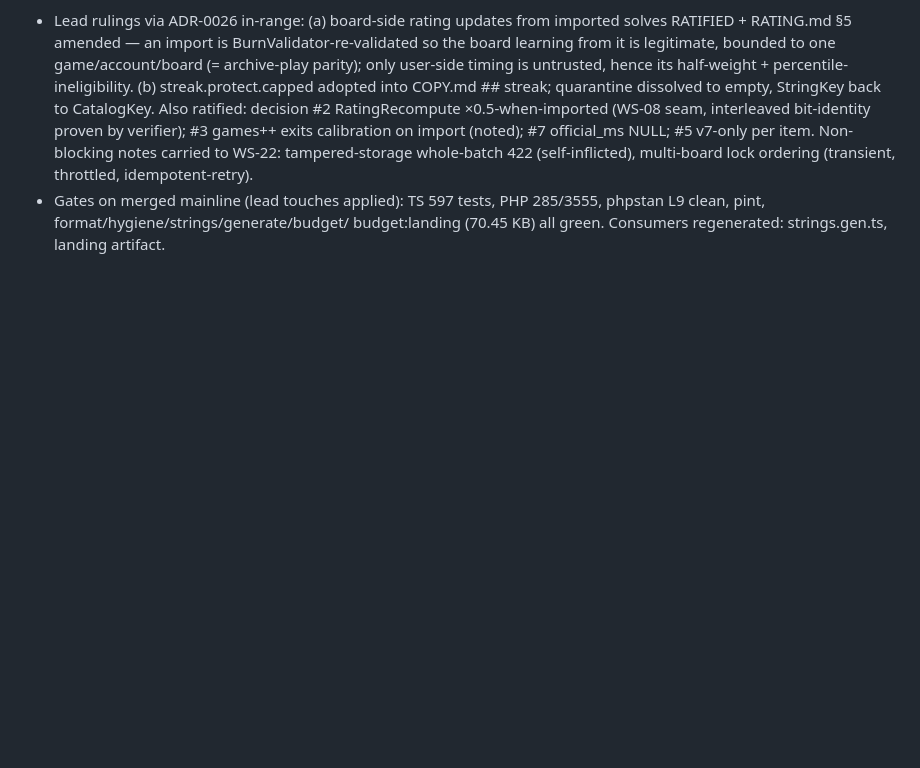
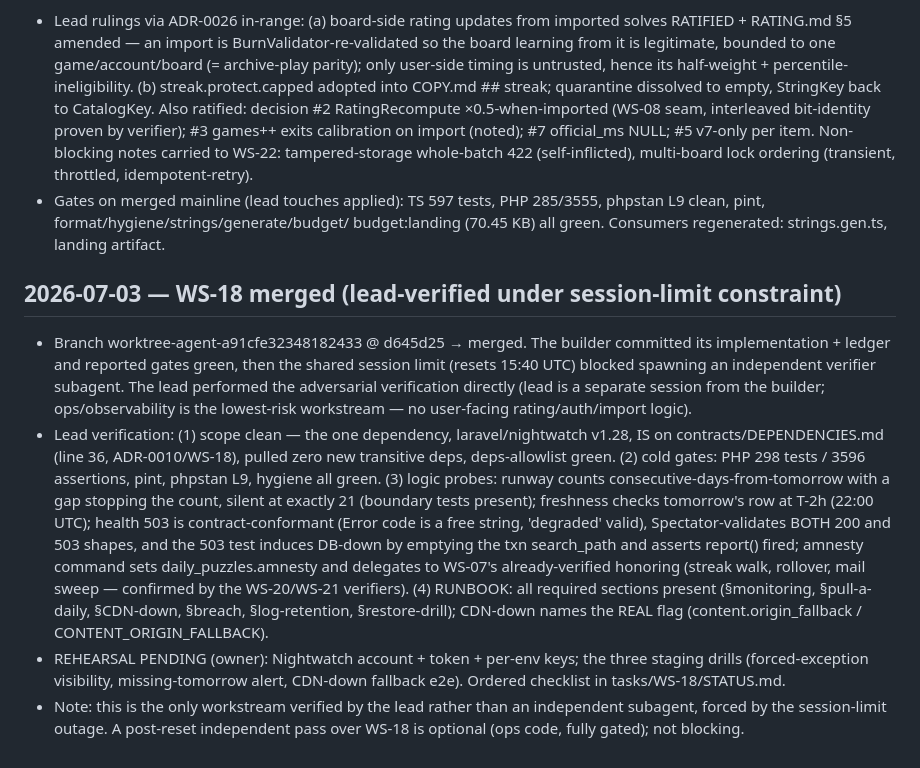
Before and after one commit to SvenVanderwegen/puzzle, a Markdown page: tasks/INTEGRATION-LOG.md, the part around the change. Drawn GitHub-style; blank space fills up the shorter version.

Commit message:
WS-18 integration: ops & observability merged (lead-verified, 298 PHP tests)
Co-Authored-By: Claude Fable 5 <noreply@anthropic.com>
Claude-Session: https://claude.ai/code/session_01TSkpP2J39YL89kWR9gJQ6n

```diff
--- a/tasks/INTEGRATION-LOG.md
+++ b/tasks/INTEGRATION-LOG.md
@@ -304,3 +304,33 @@
   285/3555, phpstan L9 clean, pint, format/hygiene/strings/generate/budget/
   budget:landing (70.45 KB) all green. Consumers regenerated: strings.gen.ts,
   landing artifact.
+
+## 2026-07-03 — WS-18 merged (lead-verified under session-limit constraint)
+- Branch worktree-agent-a91cfe32348182433 @ d645d25 → merged. The builder
+  committed its implementation + ledger and reported gates green, then the
+  shared session limit (resets 15:40 UTC) blocked spawning an independent
+  verifier subagent. The lead performed the adversarial verification directly
+  (lead is a separate session from the builder; ops/observability is the
+  lowest-risk workstream — no user-facing rating/auth/import logic).
+- Lead verification: (1) scope clean — the one dependency, laravel/nightwatch
+  v1.28, IS on contracts/DEPENDENCIES.md (line 36, ADR-0010/WS-18), pulled
+  zero new transitive deps, deps-allowlist green. (2) cold gates: PHP 298
+  tests / 3596 assertions, pint, phpstan L9, hygiene all green. (3) logic
+  probes: runway counts consecutive-days-from-tomorrow with a gap stopping the
+  count, silent at exactly 21 (boundary tests present); freshness checks
+  tomorrow's row at T-2h (22:00 UTC); health 503 is contract-conformant
+  (Error code is a free string, 'degraded' valid), Spectator-validates BOTH
+  200 and 503 shapes, and the 503 test induces DB-down by emptying the txn
+  search_path and asserts report() fired; amnesty command sets
+  daily_puzzles.amnesty and delegates to WS-07's already-verified honoring
+  (streak walk, rollover, mail sweep — confirmed by the WS-20/WS-21
+  verifiers). (4) RUNBOOK: all required sections present (§monitoring,
+  §pull-a-daily, §CDN-down, §breach, §log-retention, §restore-drill); CDN-down
+  names the REAL flag (content.origin_fallback / CONTENT_ORIGIN_FALLBACK).
+- REHEARSAL PENDING (owner): Nightwatch account + token + per-env keys; the
+  three staging drills (forced-exception visibility, missing-tomorrow alert,
+  CDN-down fallback e2e). Ordered checklist in tasks/WS-18/STATUS.md.
+- Note: this is the only workstream verified by the lead rather than an
+  independent subagent, forced by the session-limit outage. A post-reset
+  independent pass over WS-18 is optional (ops code, fully gated); not
+  blocking.
```
